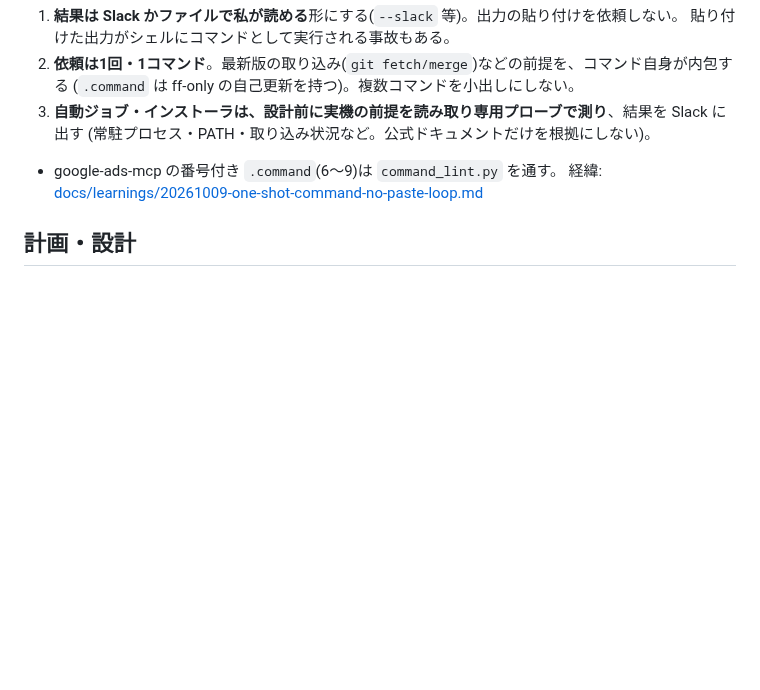
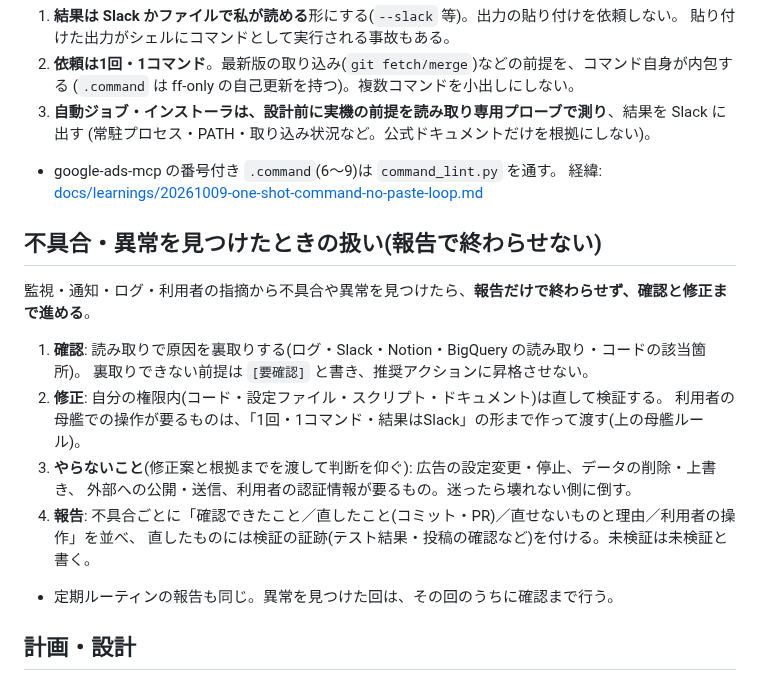
Before and after one commit to suhara-gif/my-project, a Markdown page: CLAUDE.md, the part around the change. Rendered like a GitHub page; blank space fills up the shorter version.

Commit message:
CLAUDE.md: 不具合・異常は報告で終わらせず確認と修正まで進めるルールを追加
Co-Authored-By: Claude Sonnet 5.5 <noreply@anthropic.com>
Claude-Session: https://claude.ai/code/session_01D2DmYtsoWuQ7aGTF4zAMmr

```diff
--- a/CLAUDE.md
+++ b/CLAUDE.md
@@ -101,6 +101,19 @@
 - google-ads-mcp の番号付き `.command`(6〜9)は `command_lint.py` を通す。
 経緯: [docs/learnings/20261009-one-shot-command-no-paste-loop.md](docs/learnings/20261009-one-shot-command-no-paste-loop.md)
 
+## 不具合・異常を見つけたときの扱い(報告で終わらせない)
+
+監視・通知・ログ・利用者の指摘から不具合や異常を見つけたら、**報告だけで終わらせず、確認と修正まで進める**。
+1. **確認**: 読み取りで原因を裏取りする(ログ・Slack・Notion・BigQuery の読み取り・コードの該当箇所)。
+   裏取りできない前提は `[要確認]` と書き、推奨アクションに昇格させない。
+2. **修正**: 自分の権限内(コード・設定ファイル・スクリプト・ドキュメント)は直して検証する。
+   利用者の母艦での操作が要るものは、「1回・1コマンド・結果はSlack」の形まで作って渡す(上の母艦ルール)。
+3. **やらないこと**(修正案と根拠までを渡して判断を仰ぐ): 広告の設定変更・停止、データの削除・上書き、
+   外部への公開・送信、利用者の認証情報が要るもの。迷ったら壊れない側に倒す。
+4. **報告**: 不具合ごとに「確認できたこと／直したこと(コミット・PR)／直せないものと理由／利用者の操作」を並べ、
+   直したものには検証の証跡(テスト結果・投稿の確認など)を付ける。未検証は未検証と書く。
+- 定期ルーティンの報告も同じ。異常を見つけた回は、その回のうちに確認まで行う。
+
 ## 計画・設計
 
 ### 計画時の盲点チェック
```
